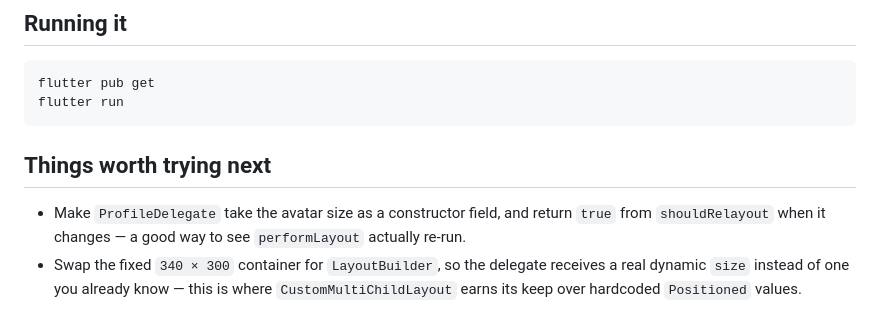
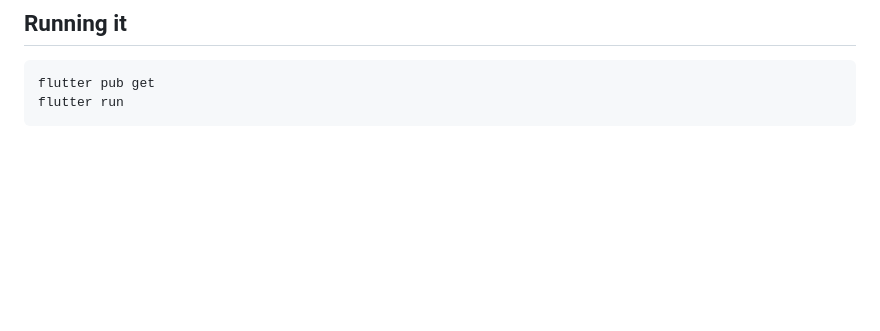
Before and after one commit to Shema-8/custommultichildlayout-and-gesture-detector-widgets-, a Markdown page: README.md, the part around the change. Drawn GitHub-style; blank space fills up the shorter version.

Commit message:
Remove 'Things worth trying next' section
Removed suggestions for next steps in the README.

````diff
--- a/README.md
+++ b/README.md
@@ -152,13 +152,3 @@ lib/
 flutter pub get
 flutter run
 ```
-
-## Things worth trying next
-
-- Make `ProfileDelegate` take the avatar size as a constructor field, and
-  return `true` from `shouldRelayout` when it changes — a good way to see
-  `performLayout` actually re-run.
-- Swap the fixed `340 × 300` container for `LayoutBuilder`, so the delegate
-  receives a real dynamic `size` instead of one you already know — this is
-  where `CustomMultiChildLayout` earns its keep over hardcoded `Positioned`
-  values.
````
